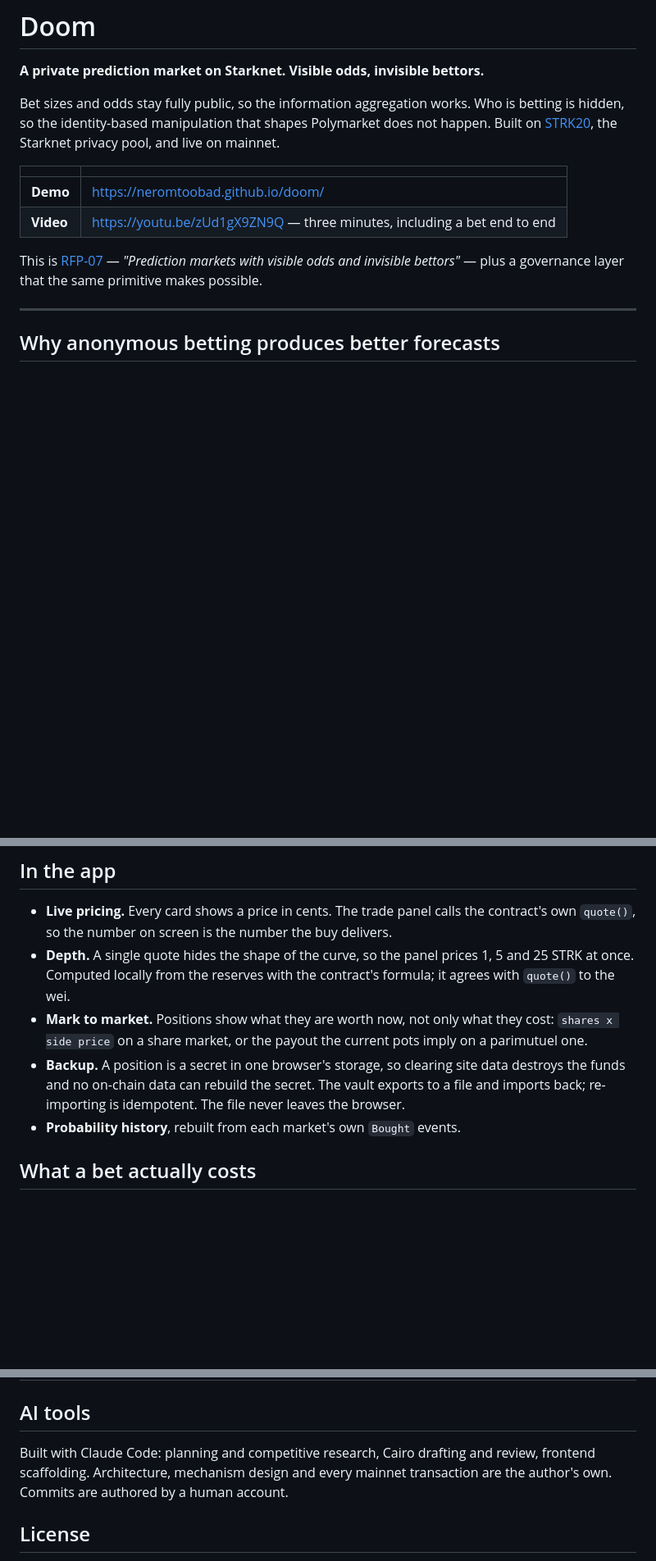
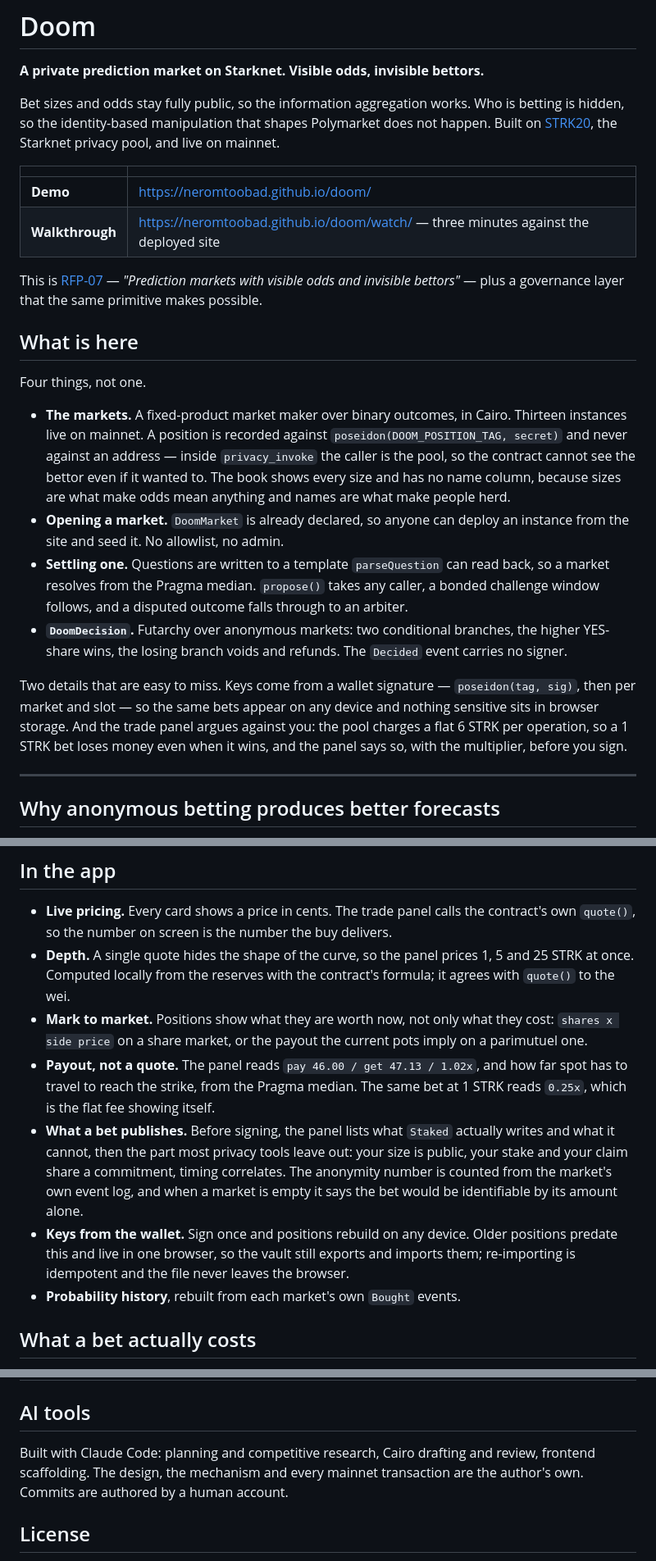
Before and after one commit to neromtoobad/doom, a Markdown page: README.md, 3 parts joined by grey strips. Shown at 82% size. Drawn GitHub-style; blank space fills up the shorter version.

Commit message:
Lead the README with the whole project, not the first quarter of it
The hub generates each project's description from its README and regenerates it when
the README hash changes. Doom's read: "a prediction market... utilizing the STRK20
privacy pool... key components include the DoomPredictionMarket and DoomMarket
contracts, which handle the privacy aspects of the betting process." That is the row a
judge reads before clicking anything, and it says almost nothing.

Reading the generator's own instructions, two of its rules were being broken. It bans
"utilizes the STRK20 privacy pool" outright - every project on the board is on the
pool, so saying it tells a reader nothing. And it calls naming one feature when the
README presents several "the worst mistake you can make here". Doom is four things:
the markets, permissionless deployment, oracle settlement with a bonded dispute, and
DoomDecision. The description named one.

So the README now opens by naming all four in facts a reader can check, and the two
details that are easy to miss - keys derived from a wallet signature, and a trade
panel that argues against the trade. Swept for the generator's banned words; the file
had one, "architecture", now gone.

Two things in there had gone stale and are corrected rather than restated. The Backup
bullet still described browser storage as the model, which wallet-derived keys
replaced; and the payout card and disclosure panel were not mentioned at all.

One factual fix caught by yarn verify: this said fourteen markets, matching the
contract count in strk20.json. There are thirteen. The fourteenth is DoomDecision.
All 8 mainnet checks pass, 72 tests green.

```diff
--- a/README.md
+++ b/README.md
@@ -10,11 +10,36 @@ live on mainnet.
 | | |
 |---|---|
 | **Demo** | https://neromtoobad.github.io/doom/ |
-| **Video** | https://youtu.be/zUd1gX9ZN9Q — three minutes, including a bet end to end |
+| **Walkthrough** | https://neromtoobad.github.io/doom/watch/ — three minutes against the deployed site |
 
 This is [RFP-07](https://github.com/starkience/strk20-hackathon/blob/main/IDEAS.md) —
 *"Prediction markets with visible odds and invisible bettors"* — plus a governance
 layer that the same primitive makes possible.
+
+## What is here
+
+Four things, not one.
+
+- **The markets.** A fixed-product market maker over binary outcomes, in Cairo.
+  Thirteen instances live on mainnet. A position is recorded against
+  `poseidon(DOOM_POSITION_TAG, secret)` and never against an address — inside
+  `privacy_invoke` the caller is the pool, so the contract cannot see the bettor even
+  if it wanted to. The book shows every size and has no name column, because sizes are
+  what make odds mean anything and names are what make people herd.
+- **Opening a market.** `DoomMarket` is already declared, so anyone can deploy an
+  instance from the site and seed it. No allowlist, no admin.
+- **Settling one.** Questions are written to a template `parseQuestion` can read back,
+  so a market resolves from the Pragma median. `propose()` takes any caller, a bonded
+  challenge window follows, and a disputed outcome falls through to an arbiter.
+- **`DoomDecision`.** Futarchy over anonymous markets: two conditional branches, the
+  higher YES-share wins, the losing branch voids and refunds. The `Decided` event
+  carries no signer.
+
+Two details that are easy to miss. Keys come from a wallet signature —
+`poseidon(tag, sig)`, then per market and slot — so the same bets appear on any device
+and nothing sensitive sits in browser storage. And the trade panel argues against you:
+the pool charges a flat 6 STRK per operation, so a 1 STRK bet loses money even when it
+wins, and the panel says so, with the multiplier, before you sign.
 
 ---
 
@@ -166,10 +191,17 @@ resolver can be added later without redeploying any existing market.
 - **Mark to market.** Positions show what they are worth now, not only what they cost:
   `shares x side price` on a share market, or the payout the current pots imply on a
   parimutuel one.
-- **Backup.** A position is a secret in one browser's storage, so clearing site data
-  destroys the funds and no on-chain data can rebuild the secret. The vault exports to
-  a file and imports back; re-importing is idempotent. The file never leaves the
-  browser.
+- **Payout, not a quote.** The panel reads `pay 46.00 / get 47.13 / 1.02x`, and how far
+  spot has to travel to reach the strike, from the Pragma median. The same bet at
+  1 STRK reads `0.25x`, which is the flat fee showing itself.
+- **What a bet publishes.** Before signing, the panel lists what `Staked` actually
+  writes and what it cannot, then the part most privacy tools leave out: your size is
+  public, your stake and your claim share a commitment, timing correlates. The
+  anonymity number is counted from the market's own event log, and when a market is
+  empty it says the bet would be identifiable by its amount alone.
+- **Keys from the wallet.** Sign once and positions rebuild on any device. Older
+  positions predate this and live in one browser, so the vault still exports and
+  imports them; re-importing is idempotent and the file never leaves the browser.
 - **Probability history**, rebuilt from each market's own `Bought` events.
 
 ## What a bet actually costs
@@ -442,7 +474,7 @@ Three problems, hardest first:
 ## AI tools
 
 Built with Claude Code: planning and competitive research, Cairo drafting and review,
-frontend scaffolding. Architecture, mechanism design and every mainnet transaction are
+frontend scaffolding. The design, the mechanism and every mainnet transaction are
 the author's own. Commits are authored by a human account.
 
 ## License
```
